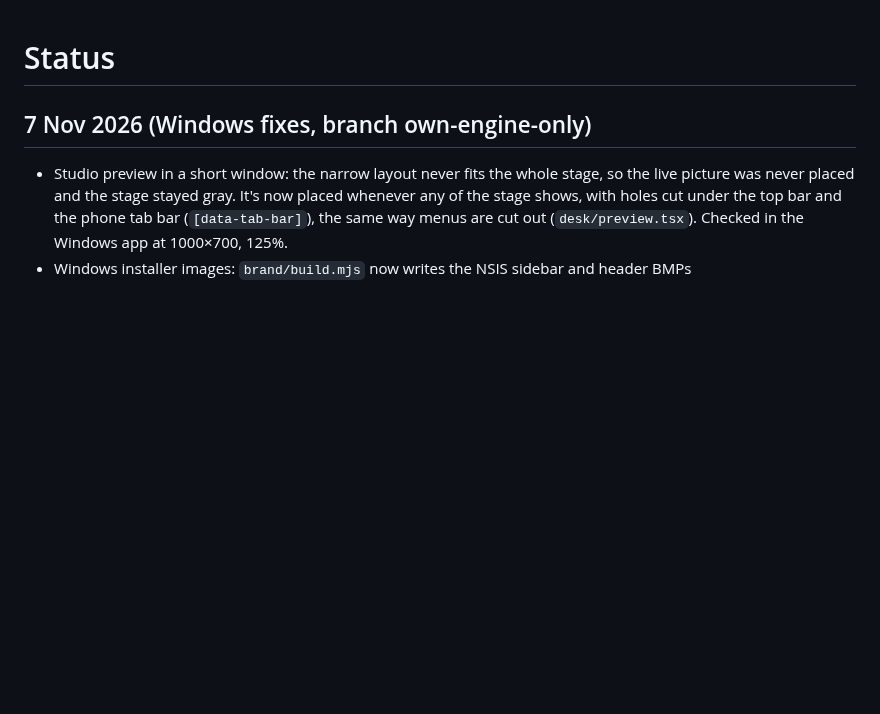
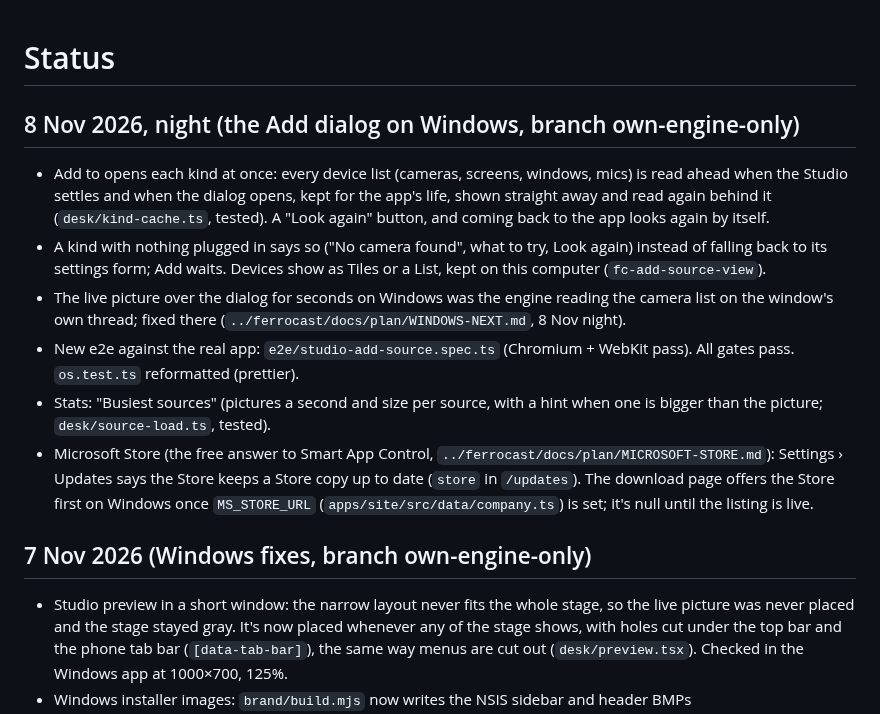
Before and after one commit to ArshPunisher/ferrocast-web, a Markdown page: docs/plan/STATUS.md, the part around the change. Rendered like a GitHub page; blank space fills up the shorter version.

Commit message:
docs(plan): note the 8 Nov night work
The Add dialog, busiest sources and the Microsoft Store pieces.

```diff
--- a/docs/plan/STATUS.md
+++ b/docs/plan/STATUS.md
@@ -1,4 +1,13 @@
 # Status
+
+## 8 Nov 2026, night (the Add dialog on Windows, branch own-engine-only)
+
+- Add to <scene> opens each kind at once: every device list (cameras, screens, windows, mics) is read ahead when the Studio settles and when the dialog opens, kept for the app's life, shown straight away and read again behind it (`desk/kind-cache.ts`, tested). A "Look again" button, and coming back to the app looks again by itself.
+- A kind with nothing plugged in says so ("No camera found", what to try, Look again) instead of falling back to its settings form; Add waits. Devices show as Tiles or a List, kept on this computer (`fc-add-source-view`).
+- The live picture over the dialog for seconds on Windows was the engine reading the camera list on the window's own thread; fixed there (`../ferrocast/docs/plan/WINDOWS-NEXT.md`, 8 Nov night).
+- New e2e against the real app: `e2e/studio-add-source.spec.ts` (Chromium + WebKit pass). All gates pass. `os.test.ts` reformatted (prettier).
+- Stats: "Busiest sources" (pictures a second and size per source, with a hint when one is bigger than the picture; `desk/source-load.ts`, tested).
+- Microsoft Store (the free answer to Smart App Control, `../ferrocast/docs/plan/MICROSOFT-STORE.md`): Settings › Updates says the Store keeps a Store copy up to date (`store` in `/updates`). The download page offers the Store first on Windows once `MS_STORE_URL` (`apps/site/src/data/company.ts`) is set; it's null until the listing is live.
 
 ## 7 Nov 2026 (Windows fixes, branch own-engine-only)
 
```
